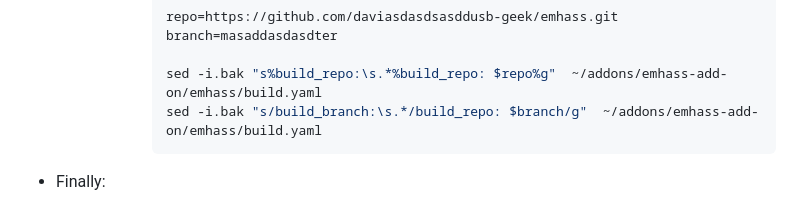
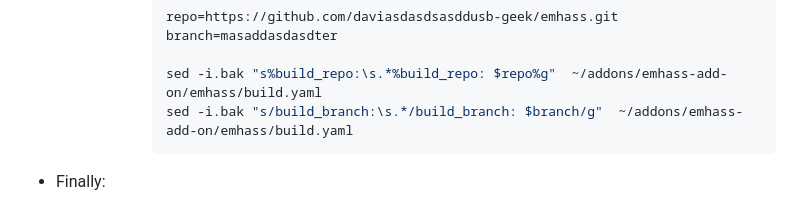
Before and after one commit to davidusb-geek/emhass-add-on, a Markdown page: Test.md, the part around the change. Drawn GitHub-style.

Commit message:
Test.md fix typo

````diff
--- a/Test.md
+++ b/Test.md
@@ -95,7 +95,7 @@ If you would like to test a version of EMHASS-Add-on inside a pre-existing Home
         branch=masaddasdasdter
 
         sed -i.bak "s%build_repo:\s.*%build_repo: $repo%g"  ~/addons/emhass-add-on/emhass/build.yaml
-        sed -i.bak "s/build_branch:\s.*/build_repo: $branch/g"  ~/addons/emhass-add-on/emhass/build.yaml
+        sed -i.bak "s/build_branch:\s.*/build_branch: $branch/g"  ~/addons/emhass-add-on/emhass/build.yaml
         ```
 - Finally:
   - head to Home Assistant: `Add-ons` > `ADD-ON STORE`
````
